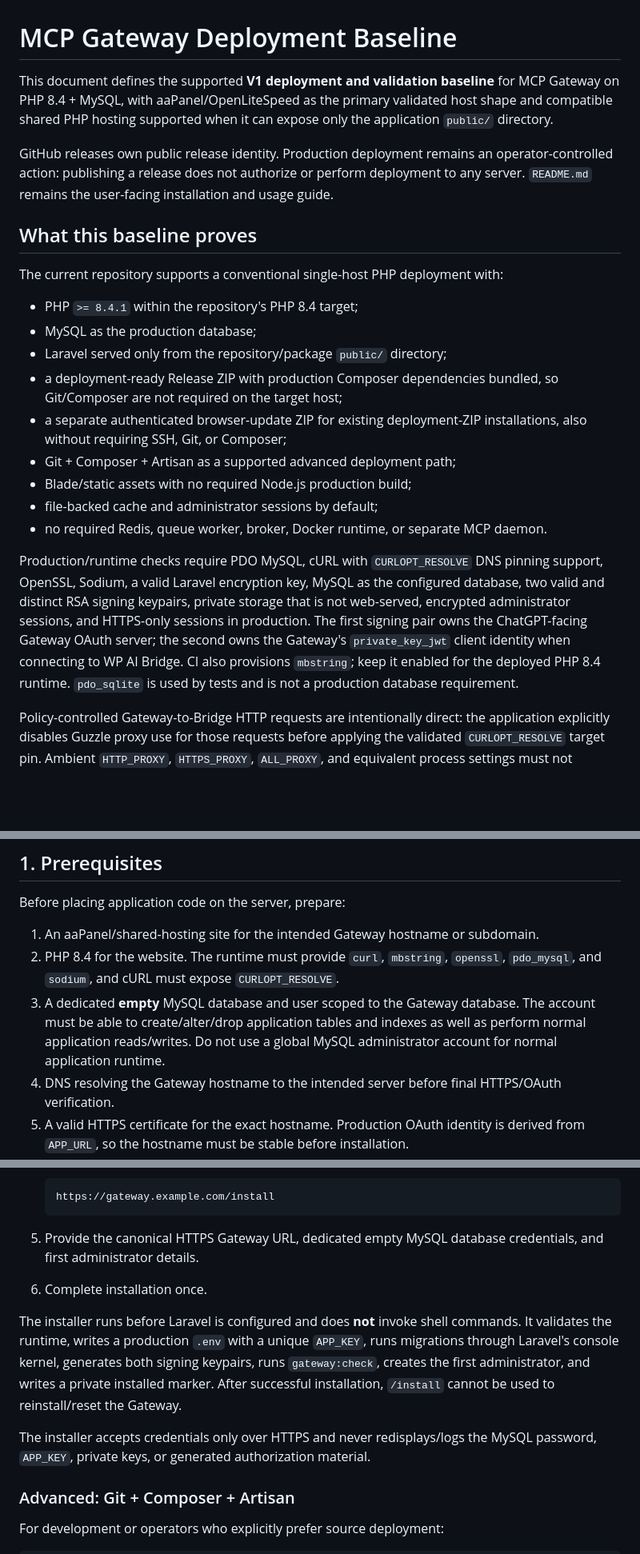
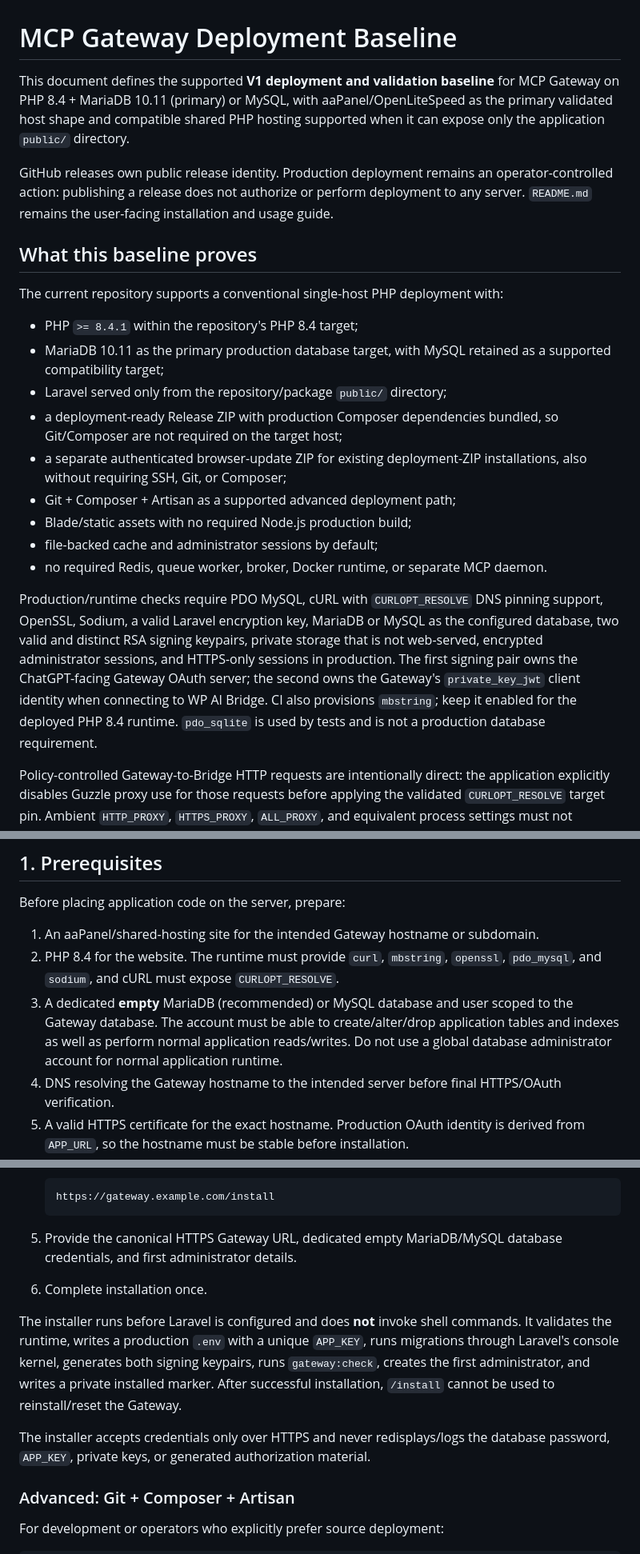
Before and after one commit to AChWorks/mcp-gateway, a Markdown page: docs/DEPLOYMENT.md, 3 parts joined by grey strips. Shown at 80% size. GitHub-like rendering; blank space fills up the shorter version.

Commit message:
Make MariaDB primary in deployment guidance

````diff
--- a/docs/DEPLOYMENT.md
+++ b/docs/DEPLOYMENT.md
@@ -1,6 +1,6 @@
 # MCP Gateway Deployment Baseline
 
-This document defines the supported **V1 deployment and validation baseline** for MCP Gateway on PHP 8.4 + MySQL, with aaPanel/OpenLiteSpeed as the primary validated host shape and compatible shared PHP hosting supported when it can expose only the application `public/` directory.
+This document defines the supported **V1 deployment and validation baseline** for MCP Gateway on PHP 8.4 + MariaDB 10.11 (primary) or MySQL, with aaPanel/OpenLiteSpeed as the primary validated host shape and compatible shared PHP hosting supported when it can expose only the application `public/` directory.
 
 GitHub releases own public release identity. Production deployment remains an operator-controlled action: publishing a release does not authorize or perform deployment to any server. `README.md` remains the user-facing installation and usage guide.
 
@@ -9,7 +9,7 @@ GitHub releases own public release identity. Production deployment remains an op
 The current repository supports a conventional single-host PHP deployment with:
 
 - PHP `>= 8.4.1` within the repository's PHP 8.4 target;
-- MySQL as the production database;
+- MariaDB 10.11 as the primary production database target, with MySQL retained as a supported compatibility target;
 - Laravel served only from the repository/package `public/` directory;
 - a deployment-ready Release ZIP with production Composer dependencies bundled, so Git/Composer are not required on the target host;
 - a separate authenticated browser-update ZIP for existing deployment-ZIP installations, also without requiring SSH, Git, or Composer;
@@ -18,7 +18,7 @@ The current repository supports a conventional single-host PHP deployment with:
 - file-backed cache and administrator sessions by default;
 - no required Redis, queue worker, broker, Docker runtime, or separate MCP daemon.
 
-Production/runtime checks require PDO MySQL, cURL with `CURLOPT_RESOLVE` DNS pinning support, OpenSSL, Sodium, a valid Laravel encryption key, MySQL as the configured database, two valid and distinct RSA signing keypairs, private storage that is not web-served, encrypted administrator sessions, and HTTPS-only sessions in production. The first signing pair owns the ChatGPT-facing Gateway OAuth server; the second owns the Gateway's `private_key_jwt` client identity when connecting to WP AI Bridge. CI also provisions `mbstring`; keep it enabled for the deployed PHP 8.4 runtime. `pdo_sqlite` is used by tests and is not a production database requirement.
+Production/runtime checks require PDO MySQL, cURL with `CURLOPT_RESOLVE` DNS pinning support, OpenSSL, Sodium, a valid Laravel encryption key, MariaDB or MySQL as the configured database, two valid and distinct RSA signing keypairs, private storage that is not web-served, encrypted administrator sessions, and HTTPS-only sessions in production. The first signing pair owns the ChatGPT-facing Gateway OAuth server; the second owns the Gateway's `private_key_jwt` client identity when connecting to WP AI Bridge. CI also provisions `mbstring`; keep it enabled for the deployed PHP 8.4 runtime. `pdo_sqlite` is used by tests and is not a production database requirement.
 
 Policy-controlled Gateway-to-Bridge HTTP requests are intentionally direct: the application explicitly disables Guzzle proxy use for those requests before applying the validated `CURLOPT_RESOLVE` target pin. Ambient `HTTP_PROXY`, `HTTPS_PROXY`, `ALL_PROXY`, and equivalent process settings must not become part of the Bridge transport path. Future proxy support would require a separate proxy-aware validation/pinning design; it must not be enabled by removing the direct-request invariant.
 
@@ -30,7 +30,7 @@ Before placing application code on the server, prepare:
 
 1. An aaPanel/shared-hosting site for the intended Gateway hostname or subdomain.
 2. PHP 8.4 for the website. The runtime must provide `curl`, `mbstring`, `openssl`, `pdo_mysql`, and `sodium`, and cURL must expose `CURLOPT_RESOLVE`.
-3. A dedicated **empty** MySQL database and user scoped to the Gateway database. The account must be able to create/alter/drop application tables and indexes as well as perform normal application reads/writes. Do not use a global MySQL administrator account for normal application runtime.
+3. A dedicated **empty** MariaDB (recommended) or MySQL database and user scoped to the Gateway database. The account must be able to create/alter/drop application tables and indexes as well as perform normal application reads/writes. Do not use a global database administrator account for normal application runtime.
 4. DNS resolving the Gateway hostname to the intended server before final HTTPS/OAuth verification.
 5. A valid HTTPS certificate for the exact hostname. Production OAuth identity is derived from `APP_URL`, so the hostname must be stable before installation.
 6. A hosting layout that can make the application `public/` directory the effective document root.
@@ -126,12 +126,12 @@ Procedure:
    https://gateway.example.com/install
    ```
 
-5. Provide the canonical HTTPS Gateway URL, dedicated empty MySQL database credentials, and first administrator details.
+5. Provide the canonical HTTPS Gateway URL, dedicated empty MariaDB/MySQL database credentials, and first administrator details.
 6. Complete installation once.
 
 The installer runs before Laravel is configured and does **not** invoke shell commands. It validates the runtime, writes a production `.env` with a unique `APP_KEY`, runs migrations through Laravel's console kernel, generates both signing keypairs, runs `gateway:check`, creates the first administrator, and writes a private installed marker. After successful installation, `/install` cannot be used to reinstall/reset the Gateway.
 
-The installer accepts credentials only over HTTPS and never redisplays/logs the MySQL password, `APP_KEY`, private keys, or generated authorization material.
+The installer accepts credentials only over HTTPS and never redisplays/logs the database password, `APP_KEY`, private keys, or generated authorization material.
 
 ### Advanced: Git + Composer + Artisan
 
````
Also changed, not shown: other parts of docs/DEPLOYMENT.md (+4 -4 lines).
